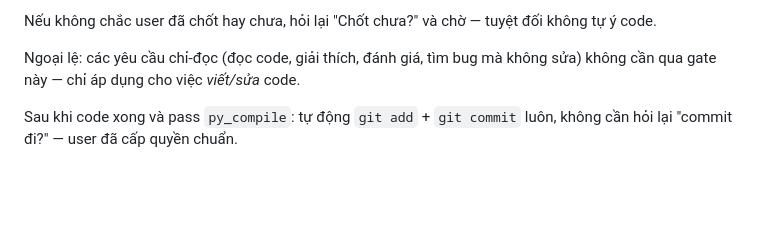
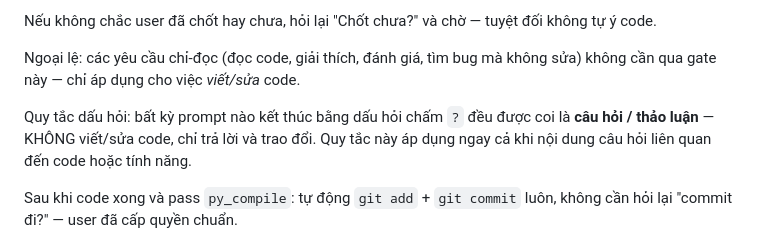
Before and after one commit to namdzaixd-cpu/Bot_Albion_TNC, a Markdown page: CLAUDE.md, the part around the change. Drawn GitHub-style; blank space fills up the shorter version.

```diff
--- a/CLAUDE.md
+++ b/CLAUDE.md
@@ -17,6 +17,10 @@ Nếu không chắc user đã chốt hay chưa, hỏi lại "Chốt chưa?" và
 
 Ngoại lệ: các yêu cầu chỉ-đọc (đọc code, giải thích, đánh giá, tìm bug mà không sửa) không cần qua
 gate này — chỉ áp dụng cho việc _viết/sửa_ code.
+
+Quy tắc dấu hỏi: bất kỳ prompt nào kết thúc bằng dấu hỏi chấm `?` đều được coi là **câu hỏi /
+thảo luận** — KHÔNG viết/sửa code, chỉ trả lời và trao đổi. Quy tắc này áp dụng ngay cả khi nội
+dung câu hỏi liên quan đến code hoặc tính năng.
 
 Sau khi code xong và pass `py_compile`: tự động `git add` + `git commit` luôn, không cần hỏi lại
 "commit đi?" — user đã cấp quyền chuẩn.
```
Also changed, not shown: docs/Plan_topgg_public.md (added, +254 -0 lines).
